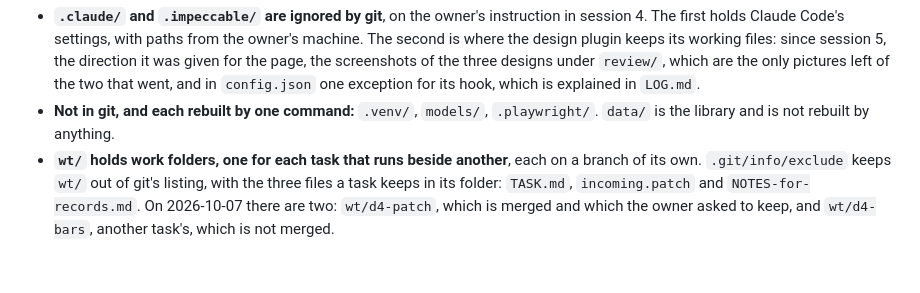
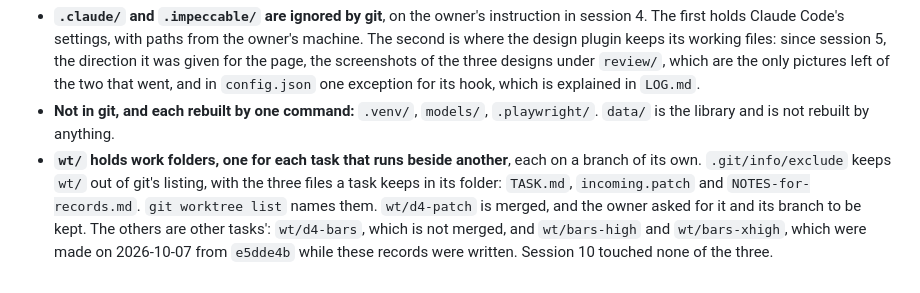
Before and after one commit to fcanela/bachata-sections-ai-practice, a Markdown page: NEXT.md, the part around the change. Rendered like a GitHub page.

Commit message:
Name the work folders as they are: two more were made during the merge

```diff
--- a/NEXT.md
+++ b/NEXT.md
@@ -332,4 +332,4 @@ If the click sounds loose rather than wrong: beat times come in steps of 20 ms,
 
 - **`.claude/` and `.impeccable/` are ignored by git**, on the owner's instruction in session 4. The first holds Claude Code's settings, with paths from the owner's machine. The second is where the design plugin keeps its working files: since session 5, the direction it was given for the page, the screenshots of the three designs under `review/`, which are the only pictures left of the two that went, and in `config.json` one exception for its hook, which is explained in `LOG.md`.
 - **Not in git, and each rebuilt by one command:** `.venv/`, `models/`, `.playwright/`. `data/` is the library and is not rebuilt by anything.
-- **`wt/` holds work folders, one for each task that runs beside another**, each on a branch of its own. `.git/info/exclude` keeps `wt/` out of git's listing, with the three files a task keeps in its folder: `TASK.md`, `incoming.patch` and `NOTES-for-records.md`. On 2026-10-07 there are two: `wt/d4-patch`, which is merged and which the owner asked to keep, and `wt/d4-bars`, another task's, which is not merged.
+- **`wt/` holds work folders, one for each task that runs beside another**, each on a branch of its own. `.git/info/exclude` keeps `wt/` out of git's listing, with the three files a task keeps in its folder: `TASK.md`, `incoming.patch` and `NOTES-for-records.md`. `git worktree list` names them. `wt/d4-patch` is merged, and the owner asked for it and its branch to be kept. The others are other tasks': `wt/d4-bars`, which is not merged, and `wt/bars-high` and `wt/bars-xhigh`, which were made on 2026-10-07 from `e5dde4b` while these records were written. Session 10 touched none of the three.
```
